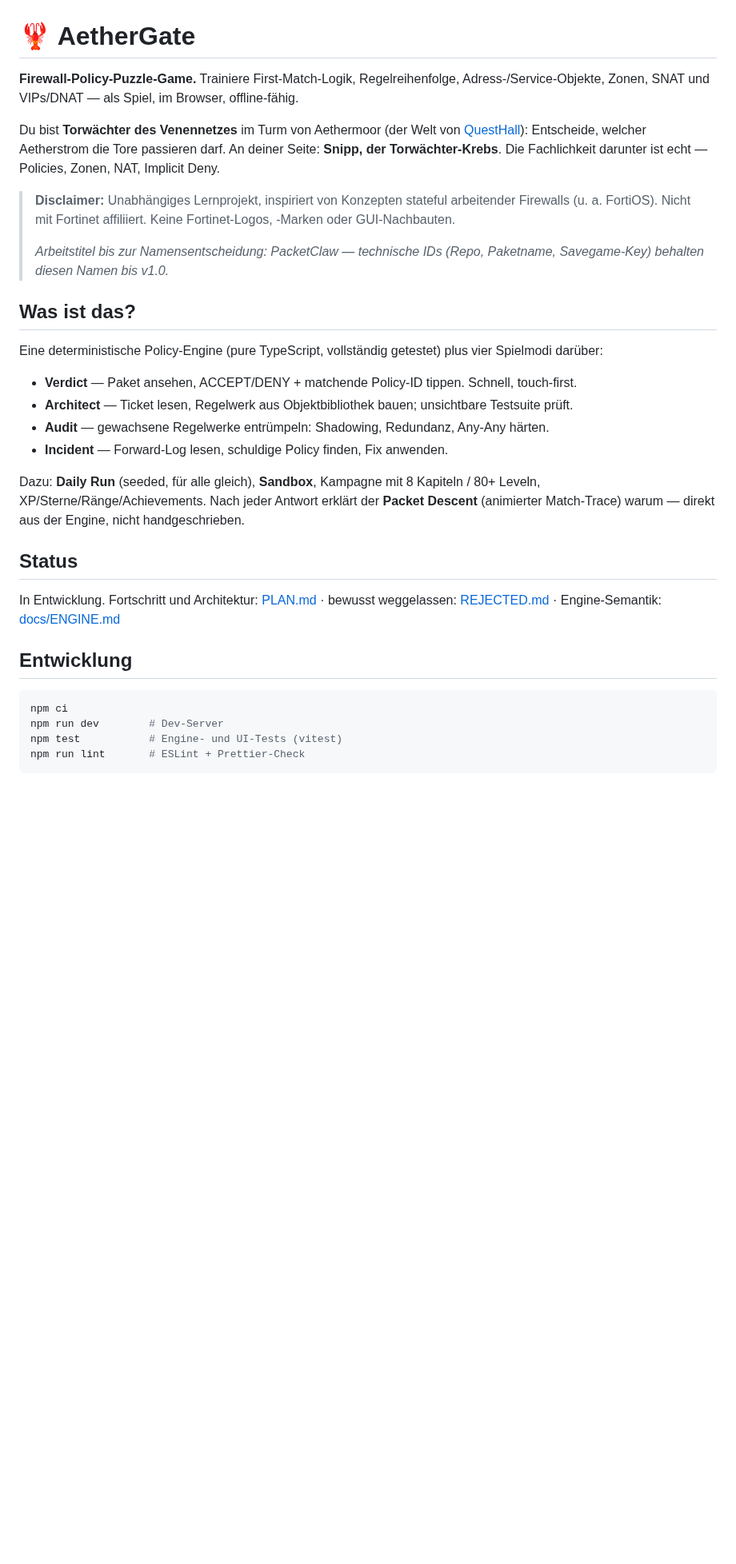
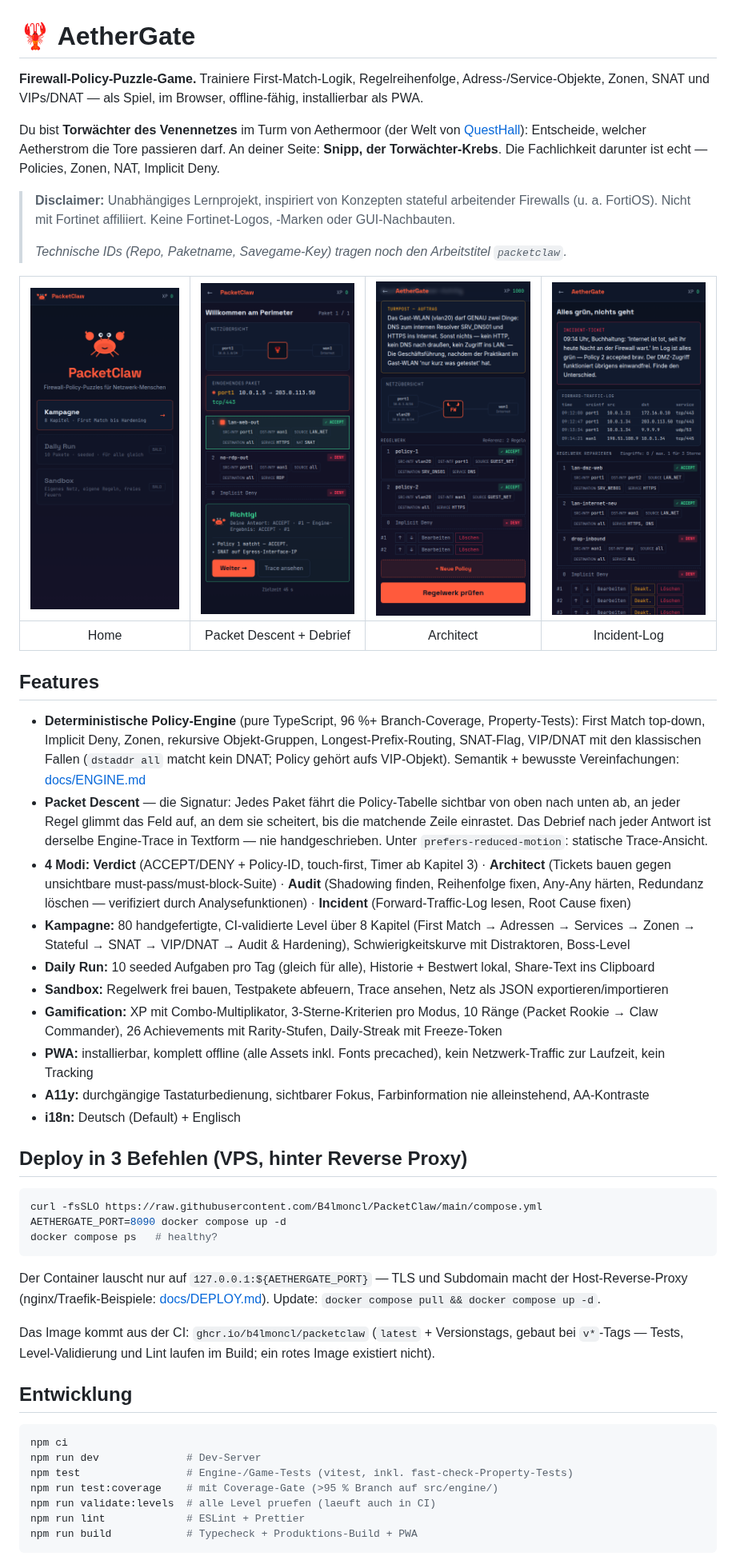
Before and after one commit to B4lmoncl/PacketClaw, a Markdown page: README.md, the part around one of its changes. Shown at 80% size. Drawn GitHub-style; pictures changed too: docs/img/architect.png (added), docs/img/home.png (added), docs/img/incident.png (added); blank space fills up the shorter version.

````diff
--- a/README.md
+++ b/README.md
@@ -1,33 +1,50 @@
 # 🦞 AetherGate
 
-**Firewall-Policy-Puzzle-Game.** Trainiere First-Match-Logik, Regelreihenfolge, Adress-/Service-Objekte, Zonen, SNAT und VIPs/DNAT — als Spiel, im Browser, offline-fähig.
+**Firewall-Policy-Puzzle-Game.** Trainiere First-Match-Logik, Regelreihenfolge, Adress-/Service-Objekte, Zonen, SNAT und VIPs/DNAT — als Spiel, im Browser, offline-fähig, installierbar als PWA.
 
 Du bist **Torwächter des Venennetzes** im Turm von Aethermoor (der Welt von [QuestHall](https://github.com/B4lmoncl/QuestHall)): Entscheide, welcher Aetherstrom die Tore passieren darf. An deiner Seite: **Snipp, der Torwächter-Krebs**. Die Fachlichkeit darunter ist echt — Policies, Zonen, NAT, Implicit Deny.
 
 > **Disclaimer:** Unabhängiges Lernprojekt, inspiriert von Konzepten stateful arbeitender Firewalls (u. a. FortiOS). Nicht mit Fortinet affiliiert. Keine Fortinet-Logos, -Marken oder GUI-Nachbauten.
 >
-> _Arbeitstitel bis zur Namensentscheidung: PacketClaw — technische IDs (Repo, Paketname, Savegame-Key) behalten diesen Namen bis v1.0._
+> _Technische IDs (Repo, Paketname, Savegame-Key) tragen noch den Arbeitstitel `packetclaw`._
 
-## Was ist das?
+| ![Home](docs/img/home.png) | ![Packet Descent & Debrief](docs/img/verdict-debrief.png) | ![Architect](docs/img/architect.png) | ![Incident](docs/img/incident.png) |
+| :------------------------: | :-------------------------------------------------------: | :----------------------------------: | :--------------------------------: |
+|            Home            |                 Packet Descent + Debrief                  |              Architect               |            Incident-Log            |
 
-Eine deterministische Policy-Engine (pure TypeScript, vollständig getestet) plus vier Spielmodi darüber:
+## Features
 
-- **Verdict** — Paket ansehen, ACCEPT/DENY + matchende Policy-ID tippen. Schnell, touch-first.
-- **Architect** — Ticket lesen, Regelwerk aus Objektbibliothek bauen; unsichtbare Testsuite prüft.
-- **Audit** — gewachsene Regelwerke entrümpeln: Shadowing, Redundanz, Any-Any härten.
-- **Incident** — Forward-Log lesen, schuldige Policy finden, Fix anwenden.
+- **Deterministische Policy-Engine** (pure TypeScript, 96 %+ Branch-Coverage, Property-Tests): First Match top-down, Implicit Deny, Zonen, rekursive Objekt-Gruppen, Longest-Prefix-Routing, SNAT-Flag, VIP/DNAT mit den klassischen Fallen (`dstaddr all` matcht kein DNAT; Policy gehört aufs VIP-Objekt). Semantik + bewusste Vereinfachungen: [docs/ENGINE.md](docs/ENGINE.md)
+- **Packet Descent** — die Signatur: Jedes Paket fährt die Policy-Tabelle sichtbar von oben nach unten ab, an jeder Regel glimmt das Feld auf, an dem sie scheitert, bis die matchende Zeile einrastet. Das Debrief nach jeder Antwort ist derselbe Engine-Trace in Textform — nie handgeschrieben. Unter `prefers-reduced-motion`: statische Trace-Ansicht.
+- **4 Modi:** **Verdict** (ACCEPT/DENY + Policy-ID, touch-first, Timer ab Kapitel 3) · **Architect** (Tickets bauen gegen unsichtbare must-pass/must-block-Suite) · **Audit** (Shadowing finden, Reihenfolge fixen, Any-Any härten, Redundanz löschen — verifiziert durch Analysefunktionen) · **Incident** (Forward-Traffic-Log lesen, Root Cause fixen)
+- **Kampagne:** 80 handgefertigte, CI-validierte Level über 8 Kapitel (First Match → Adressen → Services → Zonen → Stateful → SNAT → VIP/DNAT → Audit & Hardening), Schwierigkeitskurve mit Distraktoren, Boss-Level
+- **Daily Run:** 10 seeded Aufgaben pro Tag (gleich für alle), Historie + Bestwert lokal, Share-Text ins Clipboard
+- **Sandbox:** Regelwerk frei bauen, Testpakete abfeuern, Trace ansehen, Netz als JSON exportieren/importieren
+- **Gamification:** XP mit Combo-Multiplikator, 3-Sterne-Kriterien pro Modus, 10 Ränge (Packet Rookie → Claw Commander), 26 Achievements mit Rarity-Stufen, Daily-Streak mit Freeze-Token
+- **PWA:** installierbar, komplett offline (alle Assets inkl. Fonts precached), kein Netzwerk-Traffic zur Laufzeit, kein Tracking
+- **A11y:** durchgängige Tastaturbedienung, sichtbarer Fokus, Farbinformation nie alleinstehend, AA-Kontraste
+- **i18n:** Deutsch (Default) + Englisch
 
-Dazu: **Daily Run** (seeded, für alle gleich), **Sandbox**, Kampagne mit 8 Kapiteln / 80+ Leveln, XP/Sterne/Ränge/Achievements. Nach jeder Antwort erklärt der **Packet Descent** (animierter Match-Trace) warum — direkt aus der Engine, nicht handgeschrieben.
+## Deploy in 3 Befehlen (VPS, hinter Reverse Proxy)
 
-## Status
+```bash
+curl -fsSLO https://raw.githubusercontent.com/B4lmoncl/PacketClaw/main/compose.yml
+AETHERGATE_PORT=8090 docker compose up -d
+docker compose ps   # healthy?
+```
 
-In Entwicklung. Fortschritt und Architektur: [PLAN.md](PLAN.md) · bewusst weggelassen: [REJECTED.md](REJECTED.md) · Engine-Semantik: [docs/ENGINE.md](docs/ENGINE.md)
+Der Container lauscht nur auf `127.0.0.1:${AETHERGATE_PORT}` — TLS und Subdomain macht der Host-Reverse-Proxy (nginx/Traefik-Beispiele: [docs/DEPLOY.md](docs/DEPLOY.md)). Update: `docker compose pull && docker compose up -d`.
+
+Das Image kommt aus der CI: `ghcr.io/b4lmoncl/packetclaw` (`latest` + Versionstags, gebaut bei `v*`-Tags — Tests, Level-Validierung und Lint laufen im Build; ein rotes Image existiert nicht).
 
 ## Entwicklung
 
 ```bash
 npm ci
-npm run dev        # Dev-Server
-npm test           # Engine- und UI-Tests (vitest)
-npm run lint       # ESLint + Prettier-Check
+npm run dev              # Dev-Server
+npm test                 # Engine-/Game-Tests (vitest, inkl. fast-check-Property-Tests)
+npm run test:coverage    # mit Coverage-Gate (>95 % Branch auf src/engine/)
+npm run validate:levels  # alle Level pruefen (laeuft auch in CI)
+npm run lint             # ESLint + Prettier
+npm run build            # Typecheck + Produktions-Build + PWA
 ```
````
Also changed, not shown: other parts of README.md (+2 -0 lines), CHANGELOG.md (added, +45 -0 lines), PLAN.md (+1 -1 lines), docs/CONTENT.md (added, +68 -0 lines), 5 other files.
